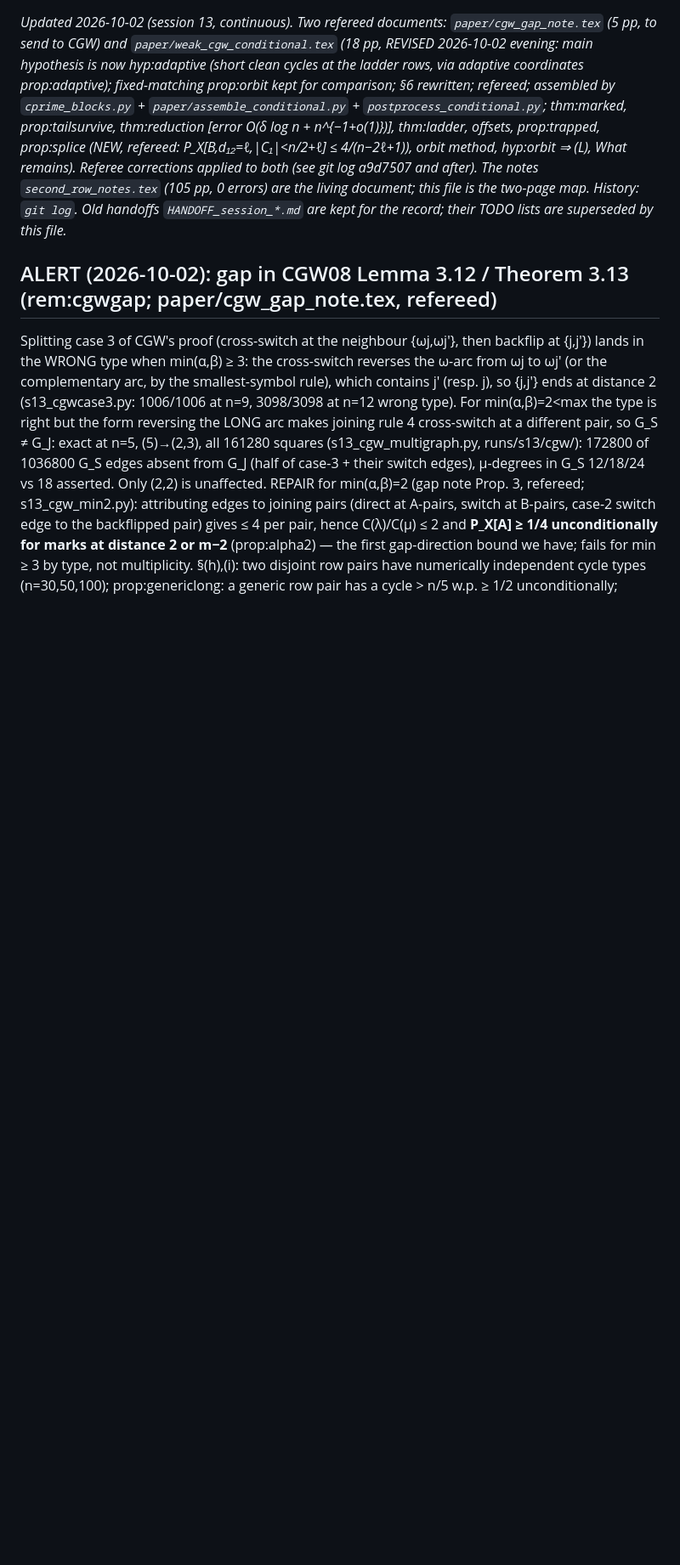
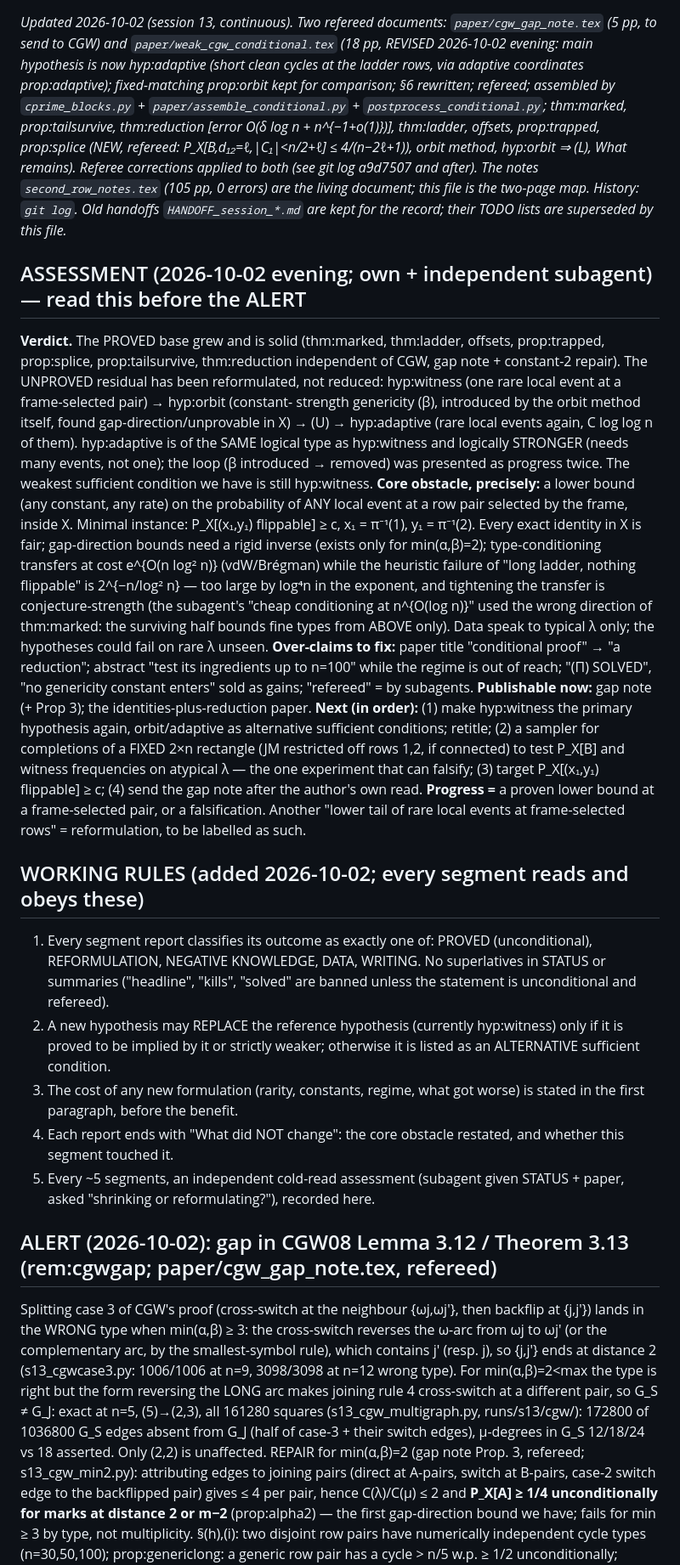
Before and after one commit to mkkinyon/cgw-conjecture, a Markdown page: STATUS.md, the part around the change. Shown at 85% size. Rendered like a GitHub page; blank space fills up the shorter version.

Commit message:
STATUS: assessment (residual reformulated not reduced; core obstacle; over-claims; next steps) and working rules
Co-Authored-By: Claude Fable 5.1 <noreply@anthropic.com>
Claude-Session: https://claude.ai/code/session_01CQqQRgww2SrSUzVrBSsHZ8

```diff
--- a/STATUS.md
+++ b/STATUS.md
@@ -9,6 +9,44 @@ Referee corrections applied to both (see git log a9d7507 and after).  The notes
 `second_row_notes.tex` (105 pp, 0 errors) are the living document; this file
 is the two-page map.  History: `git log`.  Old handoffs `HANDOFF_session_*.md`
 are kept for the record; their TODO lists are superseded by this file.*
+
+## ASSESSMENT (2026-10-02 evening; own + independent subagent) — read this before the ALERT
+**Verdict.** The PROVED base grew and is solid (thm:marked, thm:ladder, offsets, prop:trapped, prop:splice,
+prop:tailsurvive, thm:reduction independent of CGW, gap note + constant-2 repair).  The UNPROVED residual has
+been reformulated, not reduced: hyp:witness (one rare local event at a frame-selected pair) → hyp:orbit (constant-
+strength genericity (β), introduced by the orbit method itself, found gap-direction/unprovable in X) → (U) →
+hyp:adaptive (rare local events again, C log log n of them).  hyp:adaptive is of the SAME logical type as
+hyp:witness and logically STRONGER (needs many events, not one); the loop (β introduced → removed) was presented
+as progress twice.  The weakest sufficient condition we have is still hyp:witness.
+**Core obstacle, precisely:** a lower bound (any constant, any rate) on the probability of ANY local event at a
+row pair selected by the frame, inside X.  Minimal instance: P_X[(x₁,y₁) flippable] ≥ c, x₁ = π⁻¹(1), y₁ = π⁻¹(2).
+Every exact identity in X is fair; gap-direction bounds need a rigid inverse (exists only for min(α,β)=2);
+type-conditioning transfers at cost e^{O(n log² n)} (vdW/Brégman) while the heuristic failure of "long ladder,
+nothing flippable" is 2^{−n/log² n} — too large by log⁴n in the exponent, and tightening the transfer is
+conjecture-strength (the subagent's "cheap conditioning at n^{O(log n)}" used the wrong direction of thm:marked:
+the surviving half bounds fine types from ABOVE only).  Data speak to typical λ only; the hypotheses could fail
+on rare λ unseen.
+**Over-claims to fix:** paper title "conditional proof" → "a reduction"; abstract "test its ingredients up to
+n=100" while the regime is out of reach; "(Π) SOLVED", "no genericity constant enters" sold as gains;
+"refereed" = by subagents.  **Publishable now:** gap note (+ Prop 3); the identities-plus-reduction paper.
+**Next (in order):** (1) make hyp:witness the primary hypothesis again, orbit/adaptive as alternative sufficient
+conditions; retitle; (2) a sampler for completions of a FIXED 2×n rectangle (JM restricted off rows 1,2, if
+connected) to test P_X[B] and witness frequencies on atypical λ — the one experiment that can falsify; (3) target
+P_X[(x₁,y₁) flippable] ≥ c; (4) send the gap note after the author's own read.
+**Progress =** a proven lower bound at a frame-selected pair, or a falsification.  Another "lower tail of rare
+local events at frame-selected rows" = reformulation, to be labelled as such.
+
+## WORKING RULES (added 2026-10-02; every segment reads and obeys these)
+1. Every segment report classifies its outcome as exactly one of: PROVED (unconditional), REFORMULATION,
+   NEGATIVE KNOWLEDGE, DATA, WRITING.  No superlatives in STATUS or summaries ("headline", "kills", "solved"
+   are banned unless the statement is unconditional and refereed).
+2. A new hypothesis may REPLACE the reference hypothesis (currently hyp:witness) only if it is proved to be
+   implied by it or strictly weaker; otherwise it is listed as an ALTERNATIVE sufficient condition.
+3. The cost of any new formulation (rarity, constants, regime, what got worse) is stated in the first paragraph,
+   before the benefit.
+4. Each report ends with "What did NOT change": the core obstacle restated, and whether this segment touched it.
+5. Every ~5 segments, an independent cold-read assessment (subagent given STATUS + paper, asked "shrinking or
+   reformulating?"), recorded here.
 
 ## ALERT (2026-10-02): gap in CGW08 Lemma 3.12 / Theorem 3.13 (rem:cgwgap; paper/cgw_gap_note.tex, refereed)
 Splitting case 3 of CGW's proof (cross-switch at the neighbour {ωj,ωj′}, then backflip
```
